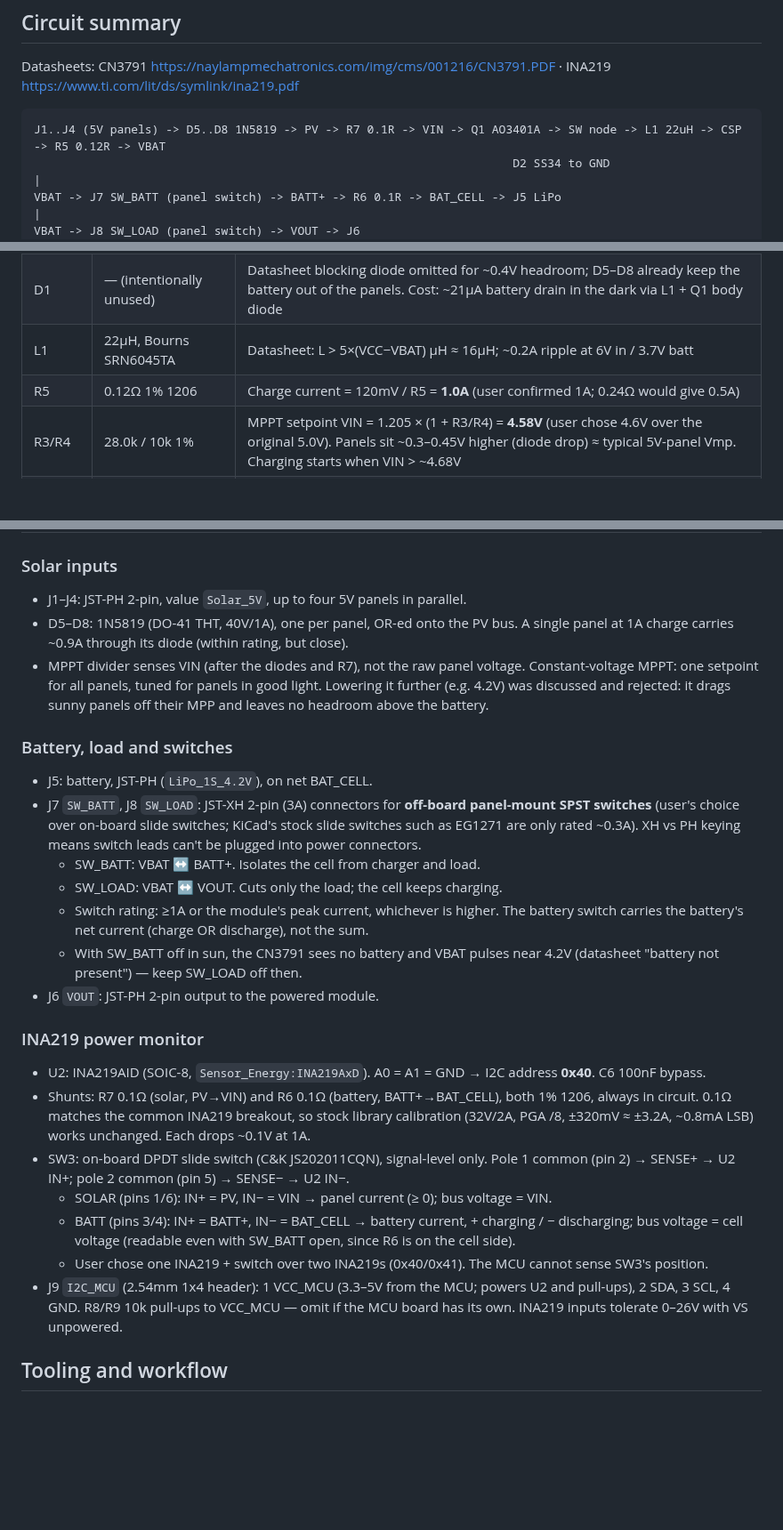
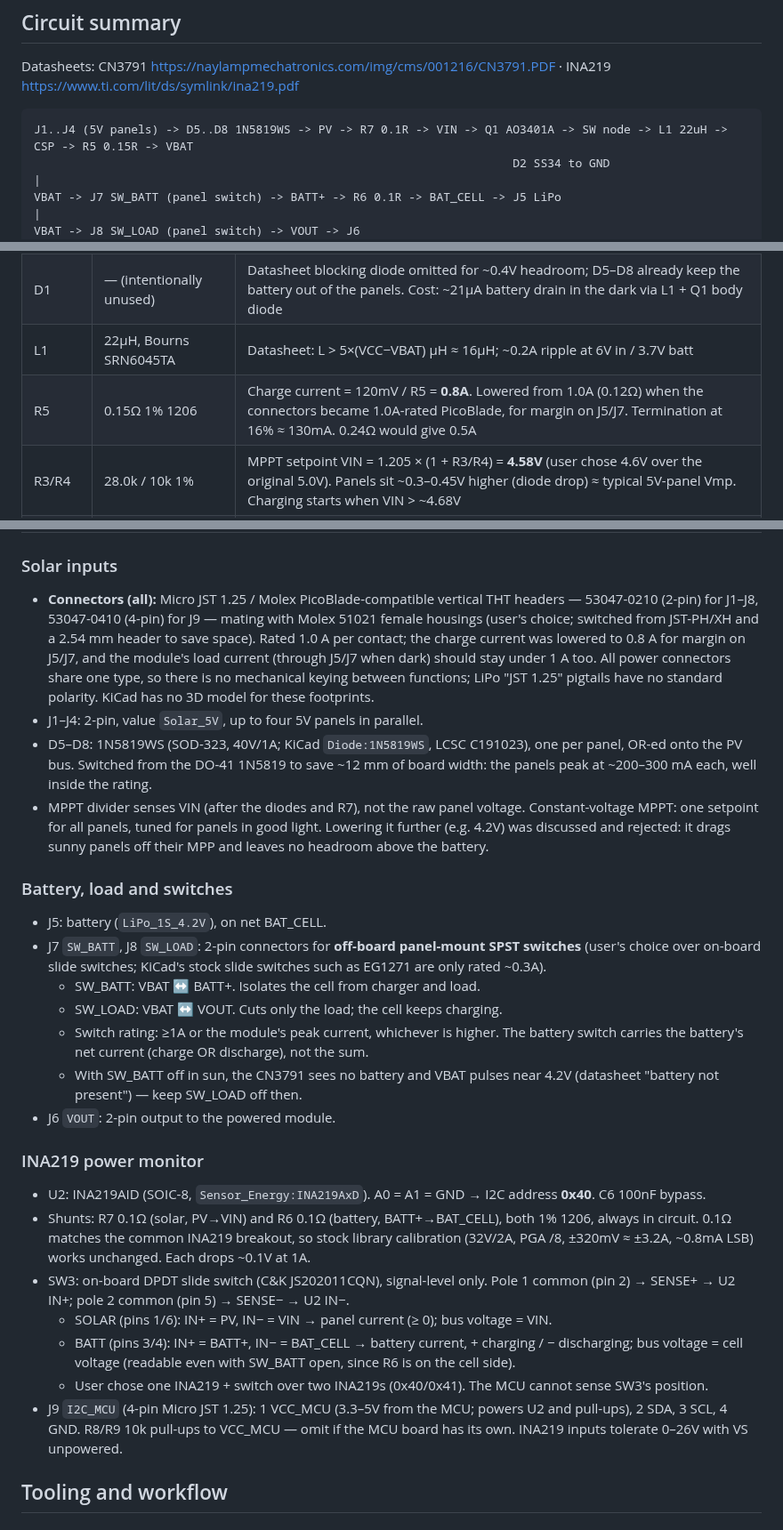
Before and after one commit to jaisor/SolarNodeChargeController, a Markdown page: CLAUDE.md, 3 parts joined by grey strips. Shown at 89% size. Drawn GitHub-style; blank space fills up the shorter version.

````diff
--- a/CLAUDE.md
+++ b/CLAUDE.md
@@ -38,7 +38,7 @@ kicad-cli pcb render --side top --width 1800 --height 900 --quality high -o Sola
 Datasheets: CN3791 https://naylampmechatronics.com/img/cms/001216/CN3791.PDF · INA219 https://www.ti.com/lit/ds/symlink/ina219.pdf
 
 ```
-J1..J4 (5V panels) -> D5..D8 1N5819 -> PV -> R7 0.1R -> VIN -> Q1 AO3401A -> SW node -> L1 22uH -> CSP -> R5 0.12R -> VBAT
+J1..J4 (5V panels) -> D5..D8 1N5819WS -> PV -> R7 0.1R -> VIN -> Q1 AO3401A -> SW node -> L1 22uH -> CSP -> R5 0.15R -> VBAT
                                                                      D2 SS34 to GND                                   |
 VBAT -> J7 SW_BATT (panel switch) -> BATT+ -> R6 0.1R -> BAT_CELL -> J5 LiPo                                           |
 VBAT -> J8 SW_LOAD (panel switch) -> VOUT -> J6                                                                        |
@@ -53,7 +53,7 @@ U2 INA219 IN+/IN- <- SW3 DPDT: SOLAR = (PV, VIN) across R7 | BATT = (BATT+, BAT_
 | D2 | SS34 (SMA) | Catch diode |
 | D1 | — (intentionally unused) | Datasheet blocking diode omitted for ~0.4V headroom; D5–D8 already keep the battery out of the panels. Cost: ~21µA battery drain in the dark via L1 + Q1 body diode |
 | L1 | 22µH, Bourns SRN6045TA | Datasheet: L > 5×(VCC−VBAT) µH ≈ 16µH; ~0.2A ripple at 6V in / 3.7V batt |
-| R5 | 0.12Ω 1% 1206 | Charge current = 120mV / R5 = **1.0A** (user confirmed 1A; 0.24Ω would give 0.5A) |
+| R5 | 0.15Ω 1% 1206 | Charge current = 120mV / R5 = **0.8A**. Lowered from 1.0A (0.12Ω) when the connectors became 1.0A-rated PicoBlade, for margin on J5/J7. Termination at 16% ≈ 130mA. 0.24Ω would give 0.5A |
 | R3/R4 | 28.0k / 10k 1% | MPPT setpoint VIN = 1.205 × (1 + R3/R4) = **4.58V** (user chose 4.6V over the original 5.0V). Panels sit ~0.3–0.45V higher (diode drop) ≈ typical 5V-panel Vmp. Charging starts when VIN > ~4.68V |
 | C1, C5 | 10µF/25V 1206, 100nF/25V | Input caps on VIN |
 | C2 | 100nF | VG–VCC |
@@ -62,18 +62,19 @@ U2 INA219 IN+/IN- <- SW3 DPDT: SOLAR = (PV, VIN) across R7 | BATT = (BATT+, BAT_
 | R1, D4, D3 | 1k, red LED, green LED | D4 red on ~CHRG = charging; D3 green on ~DONE = done |
 
 ### Solar inputs
-- J1–J4: JST-PH 2-pin, value `Solar_5V`, up to four 5V panels in parallel.
-- D5–D8: 1N5819 (DO-41 THT, 40V/1A), one per panel, OR-ed onto the PV bus. A single panel at 1A charge carries ~0.9A through its diode (within rating, but close).
+- **Connectors (all):** Micro JST 1.25 / Molex PicoBlade-compatible vertical THT headers — 53047-0210 (2-pin) for J1–J8, 53047-0410 (4-pin) for J9 — mating with Molex 51021 female housings (user's choice; switched from JST-PH/XH and a 2.54 mm header to save space). Rated 1.0 A per contact; the charge current was lowered to 0.8 A for margin on J5/J7, and the module's load current (through J5/J7 when dark) should stay under 1 A too. All power connectors share one type, so there is no mechanical keying between functions; LiPo "JST 1.25" pigtails have no standard polarity. KiCad has no 3D model for these footprints.
+- J1–J4: 2-pin, value `Solar_5V`, up to four 5V panels in parallel.
+- D5–D8: 1N5819WS (SOD-323, 40V/1A; KiCad `Diode:1N5819WS`, LCSC C191023), one per panel, OR-ed onto the PV bus. Switched from the DO-41 1N5819 to save ~12 mm of board width: the panels peak at ~200–300 mA each, well inside the rating.
 - MPPT divider senses VIN (after the diodes and R7), not the raw panel voltage. Constant-voltage MPPT: one setpoint for all panels, tuned for panels in good light. Lowering it further (e.g. 4.2V) was discussed and rejected: it drags sunny panels off their MPP and leaves no headroom above the battery.
 
 ### Battery, load and switches
-- J5: battery, JST-PH (`LiPo_1S_4.2V`), on net BAT_CELL.
-- J7 `SW_BATT`, J8 `SW_LOAD`: JST-XH 2-pin (3A) connectors for **off-board panel-mount SPST switches** (user's choice over on-board slide switches; KiCad's stock slide switches such as EG1271 are only rated ~0.3A). XH vs PH keying means switch leads can't be plugged into power connectors.
+- J5: battery (`LiPo_1S_4.2V`), on net BAT_CELL.
+- J7 `SW_BATT`, J8 `SW_LOAD`: 2-pin connectors for **off-board panel-mount SPST switches** (user's choice over on-board slide switches; KiCad's stock slide switches such as EG1271 are only rated ~0.3A).
   - SW_BATT: VBAT ↔ BATT+. Isolates the cell from charger and load.
   - SW_LOAD: VBAT ↔ VOUT. Cuts only the load; the cell keeps charging.
   - Switch rating: ≥1A or the module's peak current, whichever is higher. The battery switch carries the battery's net current (charge OR discharge), not the sum.
   - With SW_BATT off in sun, the CN3791 sees no battery and VBAT pulses near 4.2V (datasheet "battery not present") — keep SW_LOAD off then.
-- J6 `VOUT`: JST-PH 2-pin output to the powered module.
+- J6 `VOUT`: 2-pin output to the powered module.
 
 ### INA219 power monitor
 - U2: INA219AID (SOIC-8, `Sensor_Energy:INA219AxD`). A0 = A1 = GND → I2C address **0x40**. C6 100nF bypass.
@@ -82,7 +83,7 @@ U2 INA219 IN+/IN- <- SW3 DPDT: SOLAR = (PV, VIN) across R7 | BATT = (BATT+, BAT_
   - SOLAR (pins 1/6): IN+ = PV, IN− = VIN → panel current (≥ 0); bus voltage = VIN.
   - BATT (pins 3/4): IN+ = BATT+, IN− = BAT_CELL → battery current, + charging / − discharging; bus voltage = cell voltage (readable even with SW_BATT open, since R6 is on the cell side).
   - User chose one INA219 + switch over two INA219s (0x40/0x41). The MCU cannot sense SW3's position.
-- J9 `I2C_MCU` (2.54mm 1x4 header): 1 VCC_MCU (3.3–5V from the MCU; powers U2 and pull-ups), 2 SDA, 3 SCL, 4 GND. R8/R9 10k pull-ups to VCC_MCU — omit if the MCU board has its own. INA219 inputs tolerate 0–26V with VS unpowered.
+- J9 `I2C_MCU` (4-pin Micro JST 1.25): 1 VCC_MCU (3.3–5V from the MCU; powers U2 and pull-ups), 2 SDA, 3 SCL, 4 GND. R8/R9 10k pull-ups to VCC_MCU — omit if the MCU board has its own. INA219 inputs tolerate 0–26V with VS unpowered.
 
 ## Tooling and workflow
 
````
Also changed, not shown: other parts of CLAUDE.md (+8 -7 lines), README.md (+21 -17 lines), docs/images/pcb-iso.png, docs/images/pcb-top.png, 6 other files.
